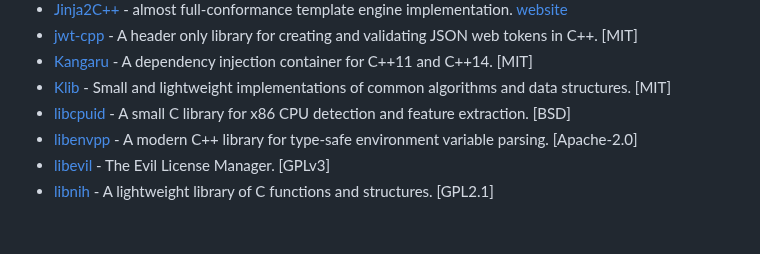
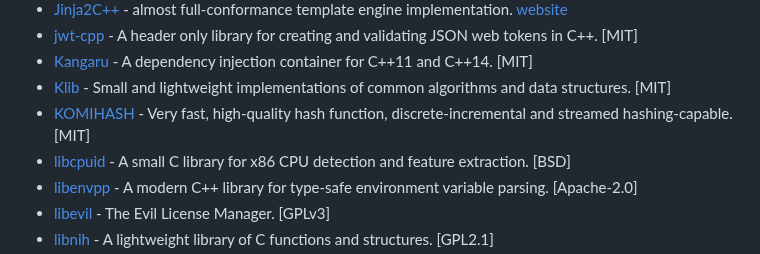
Before and after one commit to fffaraz/awesome-cpp, a Markdown page: README.md, the part around the change. Rendered like a GitHub page; blank space fills up the shorter version.

Commit message:
Add KOMIHASH (#1642)

```diff
--- a/README.md
+++ b/README.md
@@ -1223,6 +1223,7 @@ A curated list of awesome C++ (or C) frameworks, libraries, resources, and shiny
 * [jwt-cpp](https://github.com/Thalhammer/jwt-cpp) - A header only library for creating and validating JSON web tokens in C++. [MIT]
 * [Kangaru](https://github.com/gracicot/kangaru) - A dependency injection container for C++11 and C++14. [MIT]
 * [Klib](https://github.com/attractivechaos/klib) - Small and lightweight implementations of common algorithms and data structures. [MIT]
+* [KOMIHASH](https://github.com/avaneev/komihash) - Very fast, high-quality hash function, discrete-incremental and streamed hashing-capable. [MIT]
 * [libcpuid](https://github.com/anrieff/libcpuid) - A small C library for x86 CPU detection and feature extraction. [BSD]
 * [libenvpp](https://github.com/ph3at/libenvpp) - A modern C++ library for type-safe environment variable parsing. [Apache-2.0]
 * [libevil](https://github.com/avati/libevil) - The Evil License Manager. [GPLv3]
```
